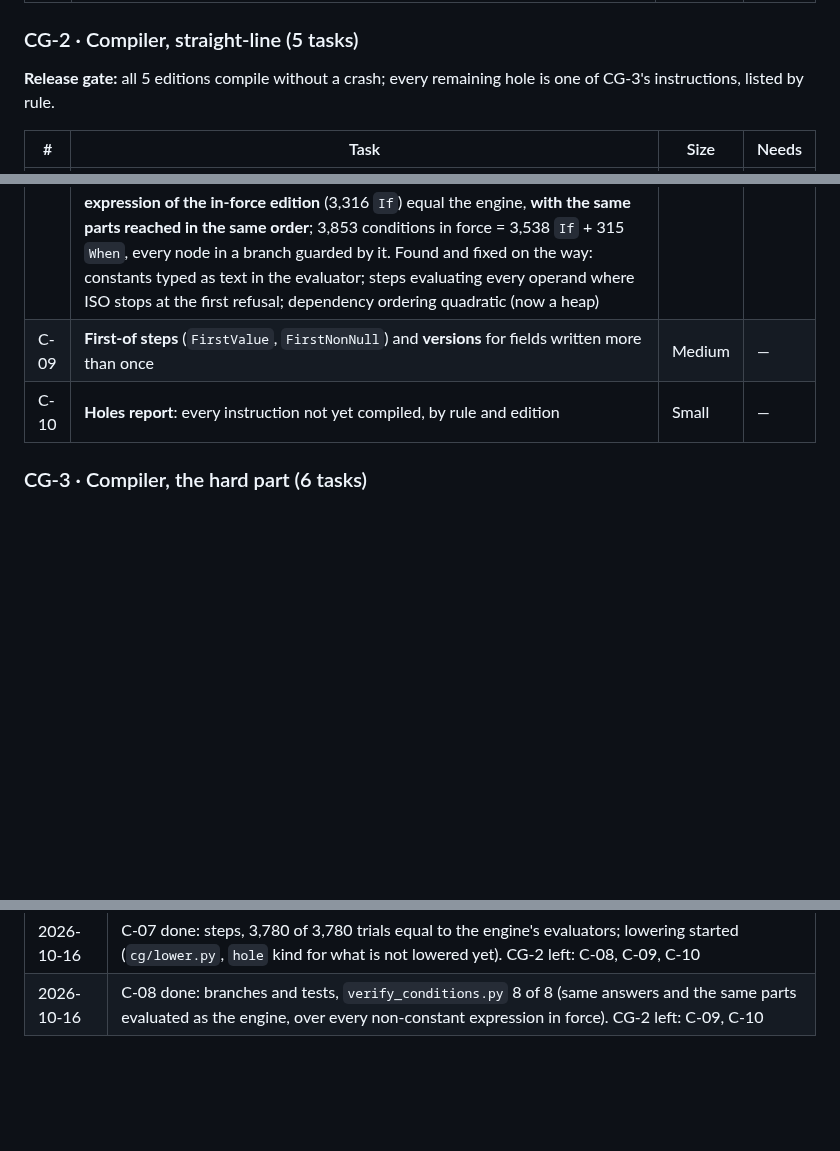
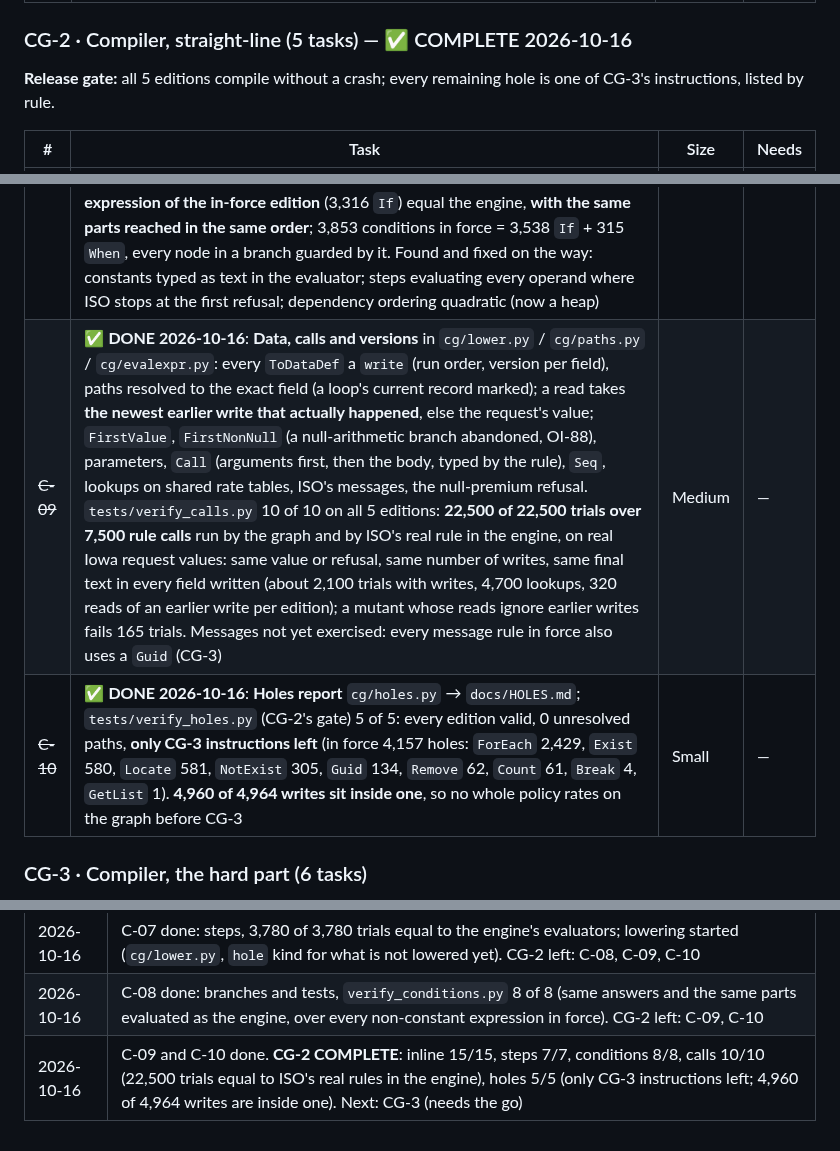
Before and after one commit to Federato/recursive_harness, a Markdown page: docs/ISO-COMPUTE-GRAPH-PLAN.md, 3 parts joined by grey strips. GitHub-like rendering; blank space fills up the shorter version.

Commit message:
B-55 plan copy synced: C-09, C-10 done; CG-2 complete. Docs only.
Co-Authored-By: Claude Opus 5.5 (1M context) <noreply@anthropic.com>

```diff
--- a/docs/ISO-COMPUTE-GRAPH-PLAN.md
+++ b/docs/ISO-COMPUTE-GRAPH-PLAN.md
@@ -160,7 +160,7 @@ engine's on 200 sampled keys, range keys included.
 | ~~C-04~~ | ✅ **DONE 2026-10-16**: **Graph format** `cg/model.py` (`iso-compute-graph/1`): Product Studio's six kinds (input, rate table, lookup, step, condition, write / premium) plus marked extras (constant, group, aggregate, create, ensure, remove, message); guards for branches, `seq` for ISO's run order, versions per field (a later step names the write it saw), `src` back to ISO's rule; validation, dependency order, JSON. `tests/verify_model.py` 23 of 23: Product Studio's own example, an ISO-shaped graph with every extra, byte-exact round trip, 13 malformed shapes refused | Small-medium | — |
 | ~~C-05~~ | ✅ **DONE 2026-10-16**: **Tables as shared rate tables** `cg/tables.py`: one object per (package, kind, name), parsed by the harness; the graph's own `lookup` (equality, undeclared, banded, linear interpolation, FirstResult / SingleResult) written from contract §7. `tests/verify_tables.py` 12 of 12: every table the 5 editions' reachable programs name loads (188, 168 in 2027); **1,000 of 1,000** sampled lookups equal the engine's `Interpreter.lookup` (249 banded, 39 interpolated, 100 misses); two editions on one parent share its 154 tables. None of the 5 editions shares a parent with another, so sharing was proved on 20260401 / 20260601 | Medium | — |
 
-### CG-2 · Compiler, straight-line (5 tasks)
+### CG-2 · Compiler, straight-line (5 tasks) — ✅ COMPLETE 2026-10-16
 
 **Release gate:** all 5 editions compile without a crash; every remaining hole is one of CG-3's instructions,
 listed by rule.
@@ -170,8 +170,8 @@ listed by rule.
 | ~~C-06~~ | ✅ **DONE 2026-10-16**: **Rules inlined** `cg/inline.py`: every `RunRule` replaced by a copy of the rule it reaches (state first, countrywide when the state has none, `@ProjectName` to the countrywide copy; `MessageHelper` kept as a builtin), every `@FromParam` read linked to the `Arg` that binds it, data path and write record carried on each op. In force: 92,014 ops, 5,732 inlined calls of 4,575 rules. `tests/verify_inline.py` 15 of 15: 5 editions, 0 missing rules, 0 unbound parameters, 0 recursion; every one of 14,369 rule calls the engine made rating the 11 stored Iowa ISO requests and the 5 package samples is in the inlined program, from the same package | Medium | — |
 | ~~C-07~~ | ✅ **DONE 2026-10-16**: **Steps** `cg/ops.py` (what each step computes, written from the contract for GL's settings: a null in arithmetic is refused, not zero; `Sum` / `Max` skip nulls and spread a loop's values) and `cg/lower.py` (lowering begins: steps and constants become nodes, anything not lowered yet a `hole`). `tests/verify_steps.py` 7 of 7: **3,780 of 3,780** trials over all 63 step shapes the 5 editions file (15 instructions) equal the engine's own evaluators, nulls, bad text, zero divisors, leap days and loop values included; every step instruction in the 5 inlined programs is a step node with operands in filed order | Small | — |
 | ~~C-08~~ | ✅ **DONE 2026-10-16**: **Conditions** in `cg/lower.py`: each `If` / `When` test a `condition`; everything inside a branch guarded by it on top of the guards around it; a `When`'s test guarded by every earlier `When` failing; the branch value out through `Choose`. Tests (comparisons, null tests, `And` / `Or`, ISO's 01/01/0001 date sentinel) in `cg/ops.py`; `cg/evalexpr.py` is a lazy, guard-aware reference evaluator that grows into the executor. **Laziness is part of the meaning:** ISO evaluates only the branch it takes, stops a `Choose` at the first true test, short-circuits `And` / `Or`, and inside a step stops at the first operand that refuses; the graph does the same. `tests/verify_conditions.py` 8 of 8: 59,775 test trials, 990 branch trials, and **15,243 trials over every non-constant expression of the in-force edition** (3,316 `If`) equal the engine, **with the same parts reached in the same order**; 3,853 conditions in force = 3,538 `If` + 315 `When`, every node in a branch guarded by it. Found and fixed on the way: constants typed as text in the evaluator; steps evaluating every operand where ISO stops at the first refusal; dependency ordering quadratic (now a heap) | Medium | — |
-| C-09 | **First-of steps** (`FirstValue`, `FirstNonNull`) and **versions** for fields written more than once | Medium | — |
-| C-10 | **Holes report**: every instruction not yet compiled, by rule and edition | Small | — |
+| ~~C-09~~ | ✅ **DONE 2026-10-16**: **Data, calls and versions** in `cg/lower.py` / `cg/paths.py` / `cg/evalexpr.py`: every `ToDataDef` a `write` (run order, version per field), paths resolved to the exact field (a loop's current record marked); a read takes **the newest earlier write that actually happened**, else the request's value; `FirstValue`, `FirstNonNull` (a null-arithmetic branch abandoned, OI-88), parameters, `Call` (arguments first, then the body, typed by the rule), `Seq`, lookups on shared rate tables, ISO's messages, the null-premium refusal. `tests/verify_calls.py` 10 of 10 on all 5 editions: **22,500 of 22,500 trials over 7,500 rule calls** run by the graph and by ISO's real rule in the engine, on real Iowa request values: same value or refusal, same number of writes, same final text in every field written (about 2,100 trials with writes, 4,700 lookups, 320 reads of an earlier write per edition); a mutant whose reads ignore earlier writes fails 165 trials. Messages not yet exercised: every message rule in force also uses a `Guid` (CG-3) | Medium | — |
+| ~~C-10~~ | ✅ **DONE 2026-10-16**: **Holes report** `cg/holes.py` → `docs/HOLES.md`; `tests/verify_holes.py` (CG-2's gate) 5 of 5: every edition valid, 0 unresolved paths, **only CG-3 instructions left** (in force 4,157 holes: `ForEach` 2,429, `Exist` 580, `Locate` 581, `NotExist` 305, `Guid` 134, `Remove` 62, `Count` 61, `Break` 4, `GetList` 1). **4,960 of 4,964 writes sit inside one**, so no whole policy rates on the graph before CG-3 | Small | — |
 
 ### CG-3 · Compiler, the hard part (6 tasks)
 
@@ -299,3 +299,4 @@ answers in its answer store (§5, step 3).
 | 2026-10-16 | C-06 done: rules inlined, `verify_inline.py` 15 of 15 (14,369 engine calls on 16 requests all present). Note for C-21: the 3 stored answers on 20250401 are DEV-003's U8 requests, stored as sent to ISO (technical only). CG-2 left: C-07 to C-10 |
 | 2026-10-16 | C-07 done: steps, 3,780 of 3,780 trials equal to the engine's evaluators; lowering started (`cg/lower.py`, `hole` kind for what is not lowered yet). CG-2 left: C-08, C-09, C-10 |
 | 2026-10-16 | C-08 done: branches and tests, `verify_conditions.py` 8 of 8 (same answers and the same parts evaluated as the engine, over every non-constant expression in force). CG-2 left: C-09, C-10 |
+| 2026-10-16 | C-09 and C-10 done. **CG-2 COMPLETE**: inline 15/15, steps 7/7, conditions 8/8, calls 10/10 (22,500 trials equal to ISO's real rules in the engine), holes 5/5 (only CG-3 instructions left; 4,960 of 4,964 writes are inside one). Next: CG-3 (needs the go) |
```
